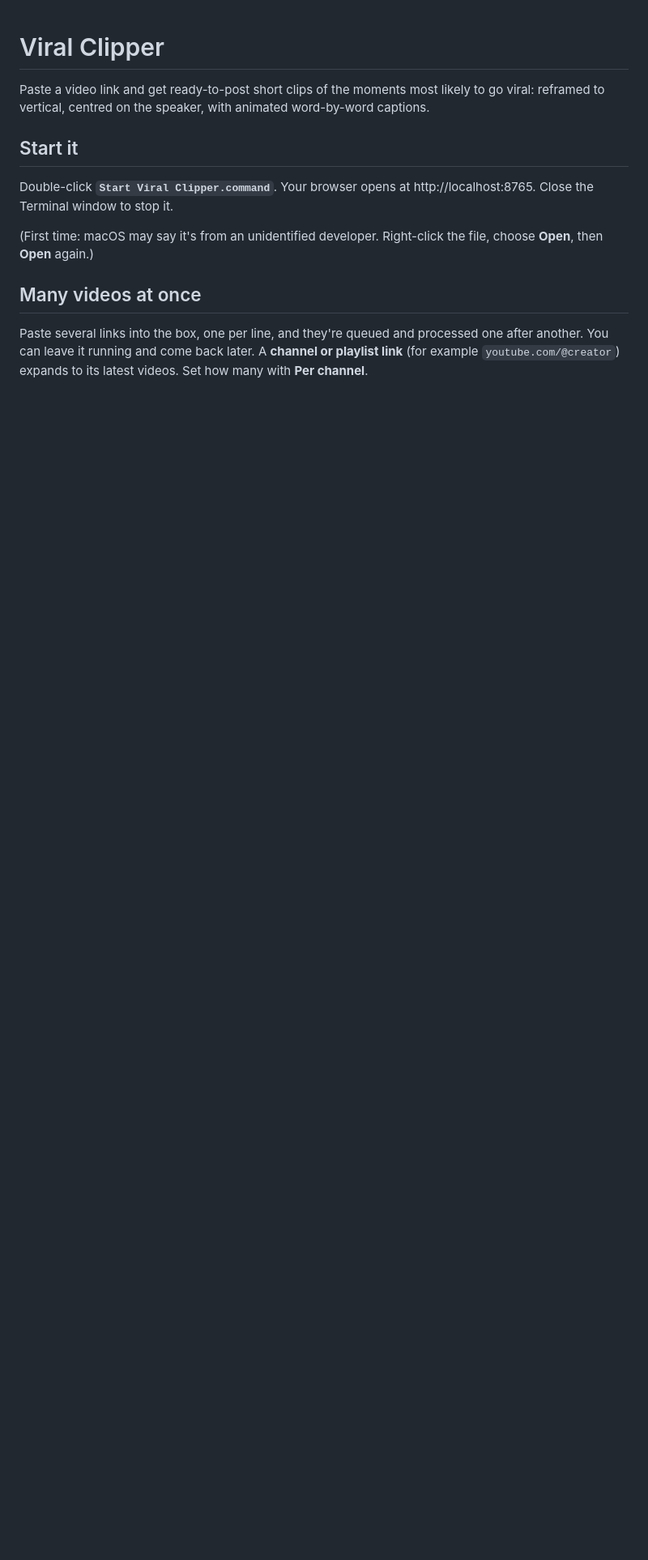
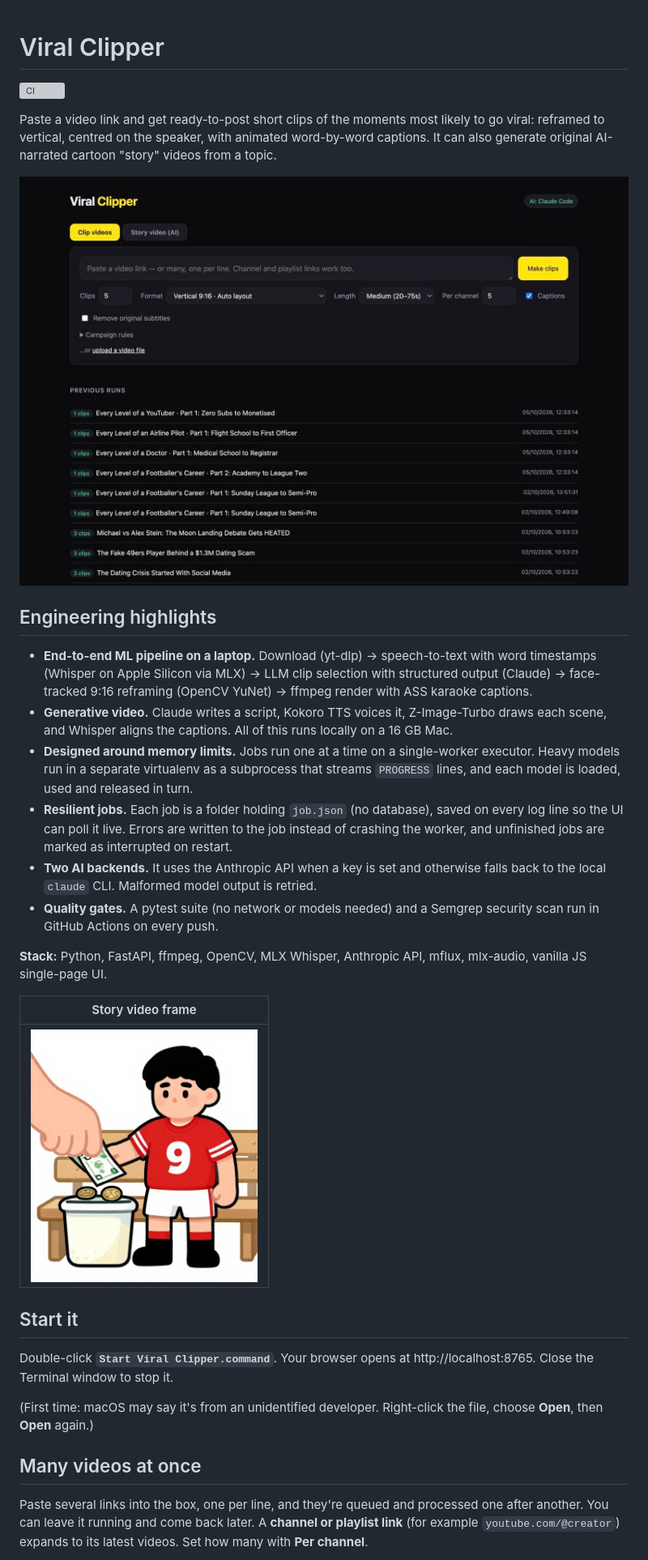
Before and after one commit to ibiraza1077-pixel/viral-clipper, a Markdown page: README.md, the part around one of its changes. Shown at 81% size. Rendered like a GitHub page; pictures changed too: docs/story-frame.png (added), docs/ui.jpg (added); blank space fills up the shorter version; grey boxes are pictures that could not be loaded.

Commit message:
Add portfolio README with screenshots and engineering highlights (#1)
Co-authored-by: Claude Opus 5.5 <noreply@anthropic.com>

```diff
--- a/README.md
+++ b/README.md
@@ -1,6 +1,25 @@
 # Viral Clipper
 
-Paste a video link and get ready-to-post short clips of the moments most likely to go viral: reframed to vertical, centred on the speaker, with animated word-by-word captions.
+[![CI](https://github.com/ibiraza1077-pixel/viral-clipper/actions/workflows/ci.yml/badge.svg)](https://github.com/ibiraza1077-pixel/viral-clipper/actions/workflows/ci.yml)
+
+Paste a video link and get ready-to-post short clips of the moments most likely to go viral: reframed to vertical, centred on the speaker, with animated word-by-word captions. It can also generate original AI-narrated cartoon "story" videos from a topic.
+
+![Viral Clipper interface](docs/ui.jpg)
+
+## Engineering highlights
+
+- **End-to-end ML pipeline on a laptop.** Download (yt-dlp) → speech-to-text with word timestamps (Whisper on Apple Silicon via MLX) → LLM clip selection with structured output (Claude) → face-tracked 9:16 reframing (OpenCV YuNet) → ffmpeg render with ASS karaoke captions.
+- **Generative video.** Claude writes a script, Kokoro TTS voices it, Z-Image-Turbo draws each scene, and Whisper aligns the captions. All of this runs locally on a 16 GB Mac.
+- **Designed around memory limits.** Jobs run one at a time on a single-worker executor. Heavy models run in a separate virtualenv as a subprocess that streams `PROGRESS` lines, and each model is loaded, used and released in turn.
+- **Resilient jobs.** Each job is a folder holding `job.json` (no database), saved on every log line so the UI can poll it live. Errors are written to the job instead of crashing the worker, and unfinished jobs are marked as interrupted on restart.
+- **Two AI backends.** It uses the Anthropic API when a key is set and otherwise falls back to the local `claude` CLI. Malformed model output is retried.
+- **Quality gates.** A pytest suite (no network or models needed) and a Semgrep security scan run in GitHub Actions on every push.
+
+**Stack:** Python, FastAPI, ffmpeg, OpenCV, MLX Whisper, Anthropic API, mflux, mlx-audio, vanilla JS single-page UI.
+
+| Story video frame |
+| --- |
+| <img src="docs/story-frame.png" width="280" alt="Cartoon frame from a generated story video"> |
 
 ## Start it
 
```
Also changed, not shown: other parts of README.md (+9 -0 lines), 2 other files.
